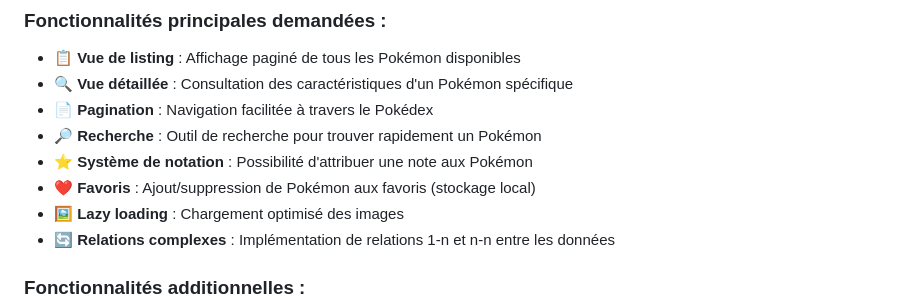
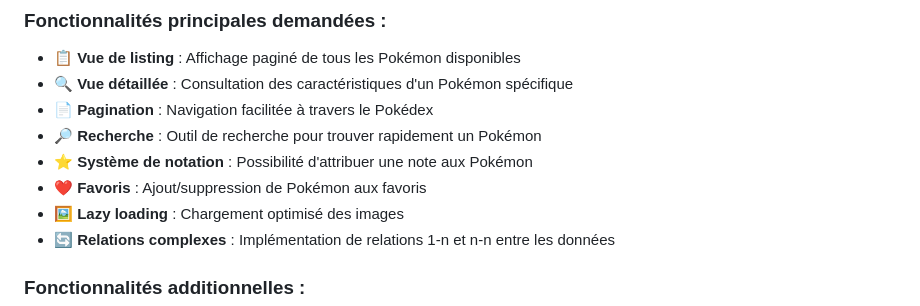
Before and after one commit to NiksanNagarajah/Projet_Js, a Markdown page: README.md, the part around the change. GitHub-like rendering.

Commit message:
Ajout du README

```diff
--- a/README.md
+++ b/README.md
@@ -12,7 +12,7 @@ PokéFiesta est une Single Page Application (SPA) de gestion de Pokémon qui per
 - 📄 **Pagination** : Navigation facilitée à travers le Pokédex
 - 🔎 **Recherche** : Outil de recherche pour trouver rapidement un Pokémon
 - ⭐ **Système de notation** : Possibilité d'attribuer une note aux Pokémon
-- ❤️ **Favoris** : Ajout/suppression de Pokémon aux favoris (stockage local)
+- ❤️ **Favoris** : Ajout/suppression de Pokémon aux favoris
 - 🖼️ **Lazy loading** : Chargement optimisé des images
 - 🔄 **Relations complexes** : Implémentation de relations 1-n et n-n entre les données
 
```
